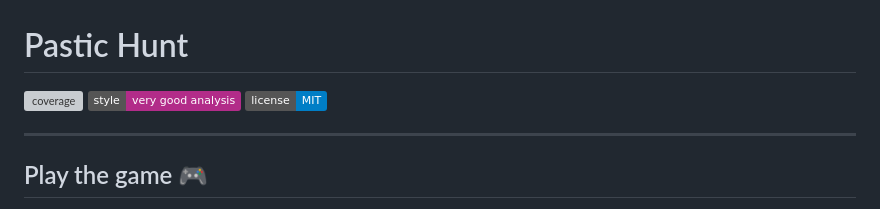
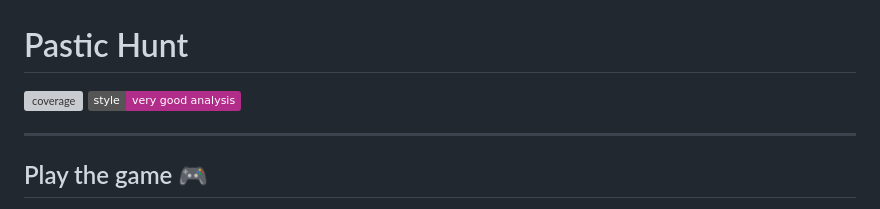
Before and after one commit to Jerryblessed/plastichunt, a Markdown page: README.md, the part around the change printed below. Drawn GitHub-style; badges without logos; grey boxes are pictures that could not be loaded.

```diff
--- a/README.md
+++ b/README.md
@@ -2,7 +2,7 @@
 
 ![coverage][coverage_badge]
 [![style: very good analysis][very_good_analysis_badge]][very_good_analysis_link]
-[![License: MIT][license_badge]][license_link]
+
 
 ---
 
```
Also changed, not shown: other parts of README.md (+0 -1 lines).
